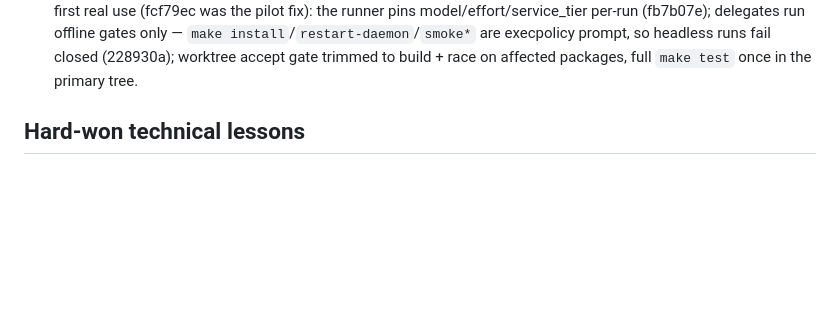
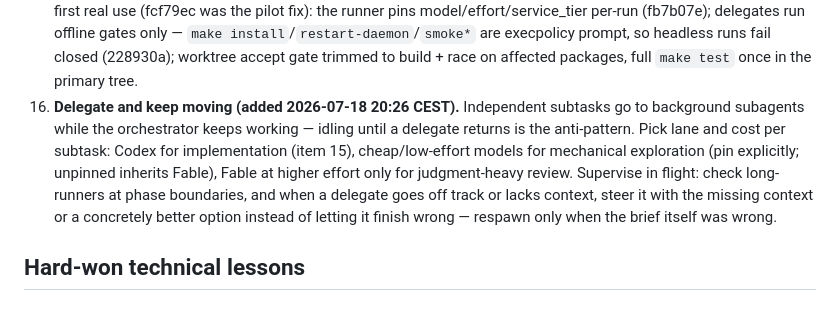
Before and after one commit to osauer/ibkr, a Markdown page: .claude_memory.md, the part around the change. GitHub-like rendering; blank space fills up the shorter version.

Commit message:
docs: memory constitution item 16 — delegate-and-continue orchestration
Delegate independent subtasks to background subagents and keep working;
pick lane (Codex vs Claude model) and effort per spawn; supervise in
flight and steer with missing context or a better option.

Co-Authored-By: Claude Fable 5 <noreply@anthropic.com>

```diff
--- a/.claude_memory.md
+++ b/.claude_memory.md
@@ -82,6 +82,17 @@ These were each learned from an explicit correction. Treat them as standing.
     execpolicy prompt, so headless runs fail closed (228930a); worktree
     accept gate trimmed to build + race on affected packages, full
     `make test` once in the primary tree.
+16. **Delegate and keep moving (added 2026-07-18 20:26 CEST).** Independent
+    subtasks go to background subagents while the orchestrator keeps
+    working — idling until a delegate returns is the anti-pattern. Pick
+    lane and cost per subtask: Codex for implementation (item 15),
+    cheap/low-effort models for mechanical exploration (pin explicitly;
+    unpinned inherits Fable), Fable at higher effort only for
+    judgment-heavy review. Supervise in flight: check long-runners at
+    phase boundaries, and when a delegate goes off track or lacks context,
+    steer it with the missing context or a concretely better option
+    instead of letting it finish wrong — respawn only when the brief
+    itself was wrong.
 
 ## Hard-won technical lessons
 
```
